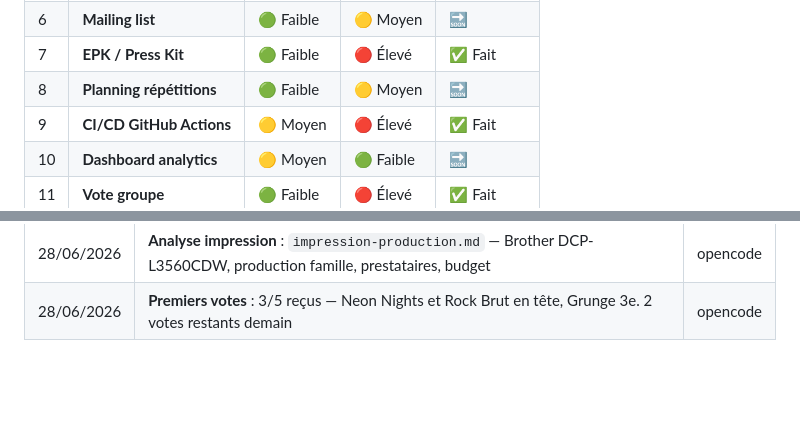
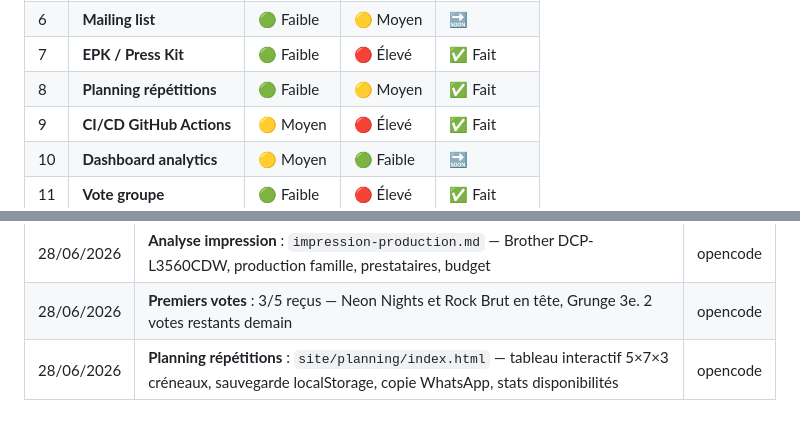
Before and after one commit to clucet/rivers_rock, a Markdown page: suivi-projet-rivers-rock.md, 2 parts joined by grey strips. GitHub-like rendering; blank space fills up the shorter version.

```diff
--- a/suivi-projet-rivers-rock.md
+++ b/suivi-projet-rivers-rock.md
@@ -319,7 +319,7 @@ setlist/
 | 5 | **Merch store** | 🟡 Moyen | 🟠 Moyen | 🔜 | Page merch liée à Printful/Spreadshirt avec les designs existants |
 | 6 | **Mailing list** | 🟢 Faible | 🟡 Moyen | 🔜 | Formulaire newsletter + envoi d'emails automatiques |
 | 7 | **EPK / Press Kit** | 🟢 Faible | 🔴 Élevé | ✅ Fait | `site/epk/index.html` — bio, membres, répertoire, downloads |
-| 8 | **Planning répétitions** | 🟢 Faible | 🟡 Moyen | 🔜 | Outil interne pour les 5 membres pour coordonner les créneaux |
+| 8 | **Planning répétitions** | 🟢 Faible | 🟡 Moyen | ✅ Fait | `site/planning/index.html` — tableau 5×7×3, localStorage, copie WhatsApp |
 | 9 | **CI/CD GitHub Actions** | 🟡 Moyen | 🔴 Élevé | ✅ Fait | `.github/workflows/generate.yml` |
 | 10 | **Dashboard analytics** | 🟡 Moyen | 🟢 Faible | 🔜 | Tableau de bord privé avec stats visites, QR scans, vues setlist |
 | 11 | **Vote groupe** | 🟢 Faible | 🔴 Élevé | ✅ Fait | `propositions/vote/index.html` — top 3 par email |
@@ -742,3 +742,4 @@ Analyse comparative des 4 propositions (Originale, Fluid Wave, Rock Brut, Scène
 | 28/06/2026 | **Script finaliser.py** : bascule automatique de la proposition gagnante (archive, palette, site, README, commit, push) | opencode |
 | 28/06/2026 | **Analyse impression** : `impression-production.md` — Brother DCP-L3560CDW, production famille, prestataires, budget | opencode |
 | 28/06/2026 | **Premiers votes** : 3/5 reçus — Neon Nights et Rock Brut en tête, Grunge 3e. 2 votes restants demain | opencode |
+| 28/06/2026 | **Planning répétitions** : `site/planning/index.html` — tableau interactif 5×7×3 créneaux, sauvegarde localStorage, copie WhatsApp, stats disponibilités | opencode |
```
Also changed, not shown: README.md (+1 -0 lines), liens-projet.md (+1 -0 lines).
